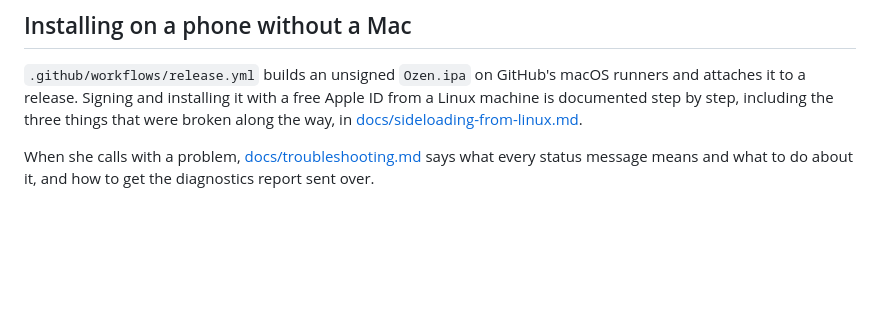
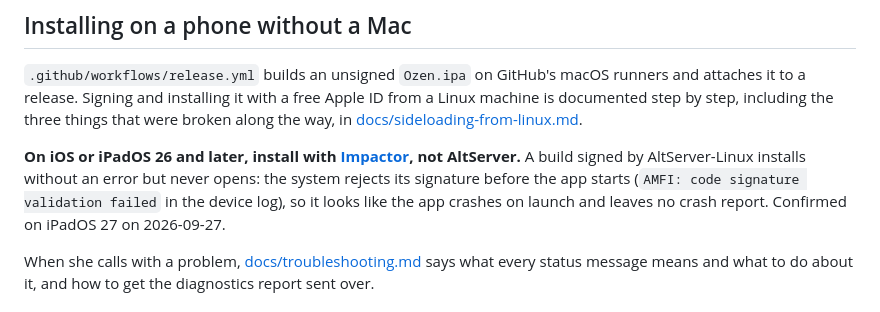
Before and after one commit to arbel-source-org/ozen, a Markdown page: README.md, the part around the change. Rendered like a GitHub page; blank space fills up the shorter version.

Commit message:
README: install with Impactor on iOS 26+, AltServer builds never open

```diff
--- a/README.md
+++ b/README.md
@@ -305,6 +305,13 @@ a free Apple ID from a Linux machine is documented step by step, including
 the three things that were broken along the way, in
 [docs/sideloading-from-linux.md](docs/sideloading-from-linux.md).
 
+**On iOS or iPadOS 26 and later, install with
+[Impactor](https://github.com/claration/Impactor), not AltServer.** A build
+signed by AltServer-Linux installs without an error but never opens: the
+system rejects its signature before the app starts (`AMFI: code signature
+validation failed` in the device log), so it looks like the app crashes on
+launch and leaves no crash report. Confirmed on iPadOS 27 on 2026-09-27.
+
 When she calls with a problem, [docs/troubleshooting.md](docs/troubleshooting.md)
 says what every status message means and what to do about it, and how to
 get the diagnostics report sent over.
```
